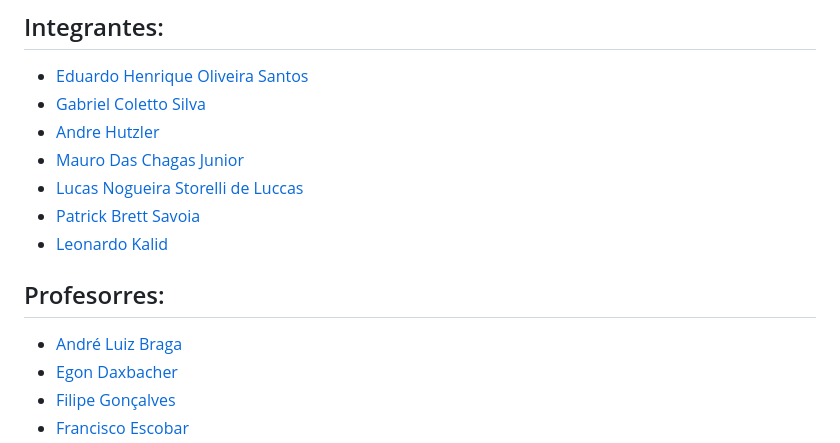
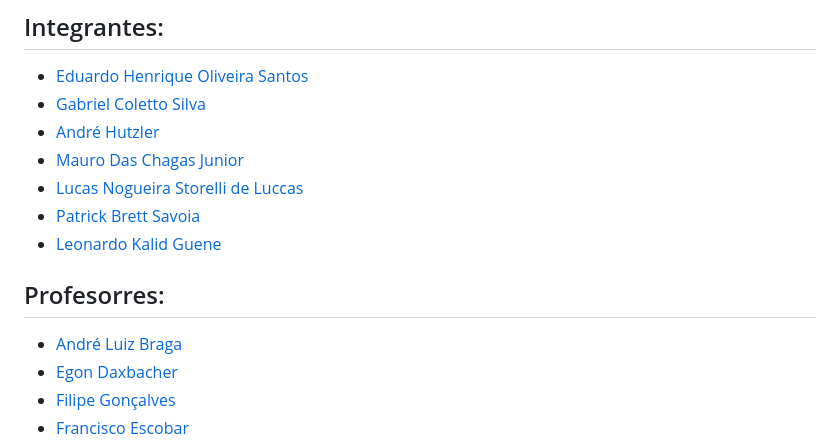
Before and after one commit to 2023M2T7-Inteli/Projeto5, a Markdown page: README.md, the part around the change printed below. Rendered like a GitHub page.

```diff
--- a/README.md
+++ b/README.md
@@ -11,10 +11,10 @@
 ## Integrantes:
 - <a href="https://www.linkedin.com/in/eduardo-hos/">Eduardo Henrique Oliveira Santos</a>
 - <a href="https://www.linkedin.com/in/gabrielcolettosilva/">Gabriel Coletto Silva</a>
-- <a href="https://www.linkedin.com/in/andr%C3%A9-hutzler-60aa28277/?originalSubdomain=br">Andre Hutzler</a>
+- <a href="https://www.linkedin.com/in/andr%C3%A9-hutzler-60aa28277/?originalSubdomain=br">André Hutzler</a>
 - <a href="https://www.linkedin.com/in/mauro-das-chagas-junior-7306a71b9/">Mauro Das Chagas Junior</a>
 - <a href="https://www.linkedin.com/in/lucasdeluccas/">Lucas Nogueira Storelli de Luccas</a>
 - <a href="https://www.linkedin.com/in/patrick-savoia-4b26a126a/">Patrick Brett Savoia</a>
-- <a href="https://www.linkedin.com/in/leonardokalid/">Leonardo Kalid</a>
+- <a href="https://www.linkedin.com/in/leonardokalid/">Leonardo Kalid Guene</a>
 
 ## Profesorres:
```
Also changed, not shown: other parts of README.md (+2 -2 lines).
